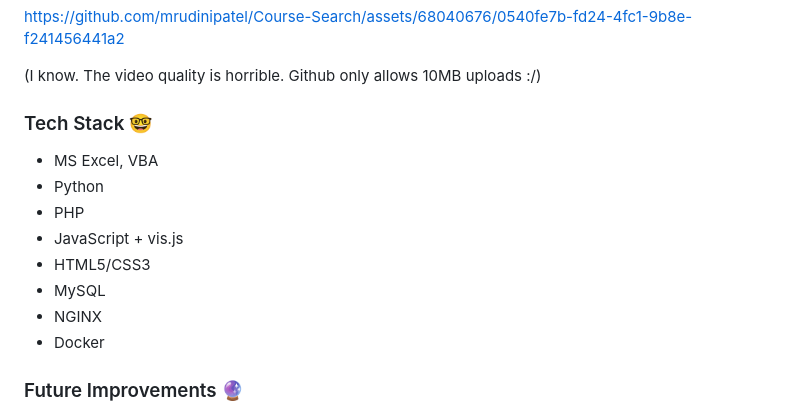
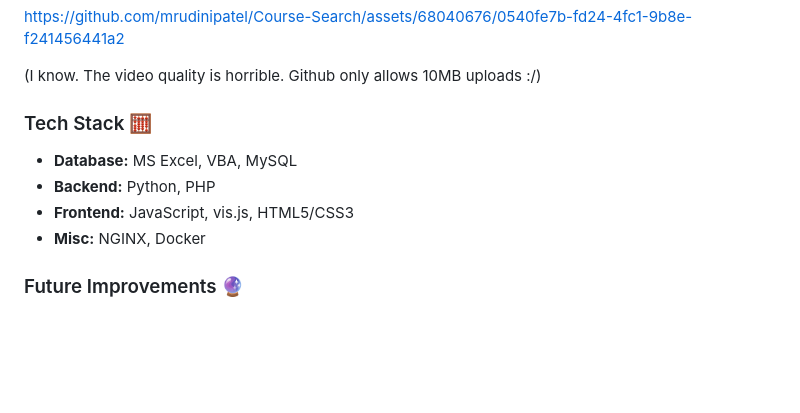
Before and after one commit to mrudinipatel/Course-Search, a Markdown page: README.md, the part around the change. Rendered like a GitHub page; blank space fills up the shorter version.

```diff
--- a/README.md
+++ b/README.md
@@ -42,15 +42,11 @@ https://github.com/mrudinipatel/Course-Search/assets/68040676/0540fe7b-fd24-4fc1
 
 (I know. The video quality is horrible. Github only allows 10MB uploads :/)
 
-### Tech Stack 🤓
-- MS Excel, VBA
-- Python
-- PHP
-- JavaScript + vis.js
-- HTML5/CSS3
-- MySQL
-- NGINX
-- Docker
+### Tech Stack 🧮
+- **Database:** MS Excel, VBA, MySQL
+- **Backend:** Python, PHP
+- **Frontend:** JavaScript, vis.js, HTML5/CSS3
+- **Misc:** NGINX, Docker
 
 ### Future Improvements 🔮
 Currently, the personal pages of each member are only availble in light-mode. It may be worthwhile to modify these pages so dark-mode can be applied as well to make these webpages more consistent with the rest of the web app.
```
